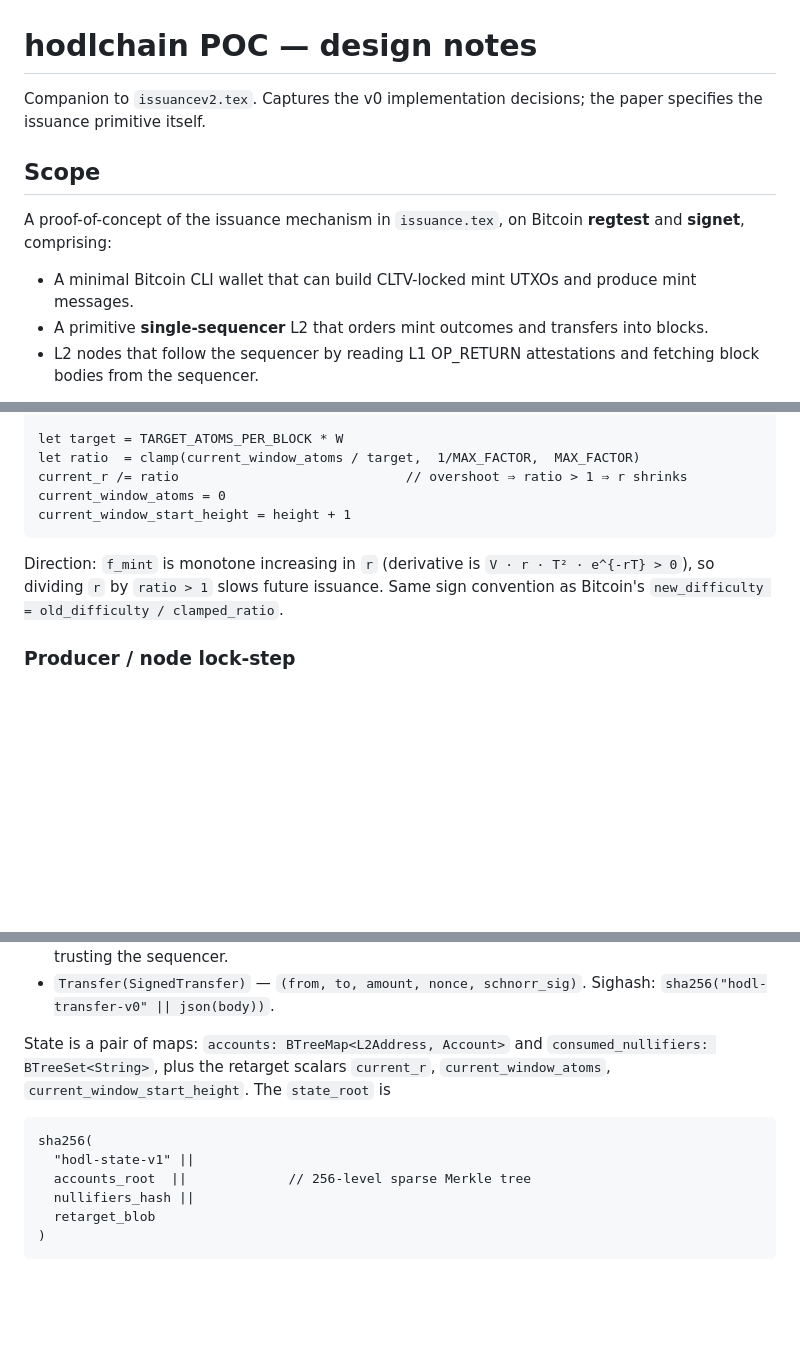
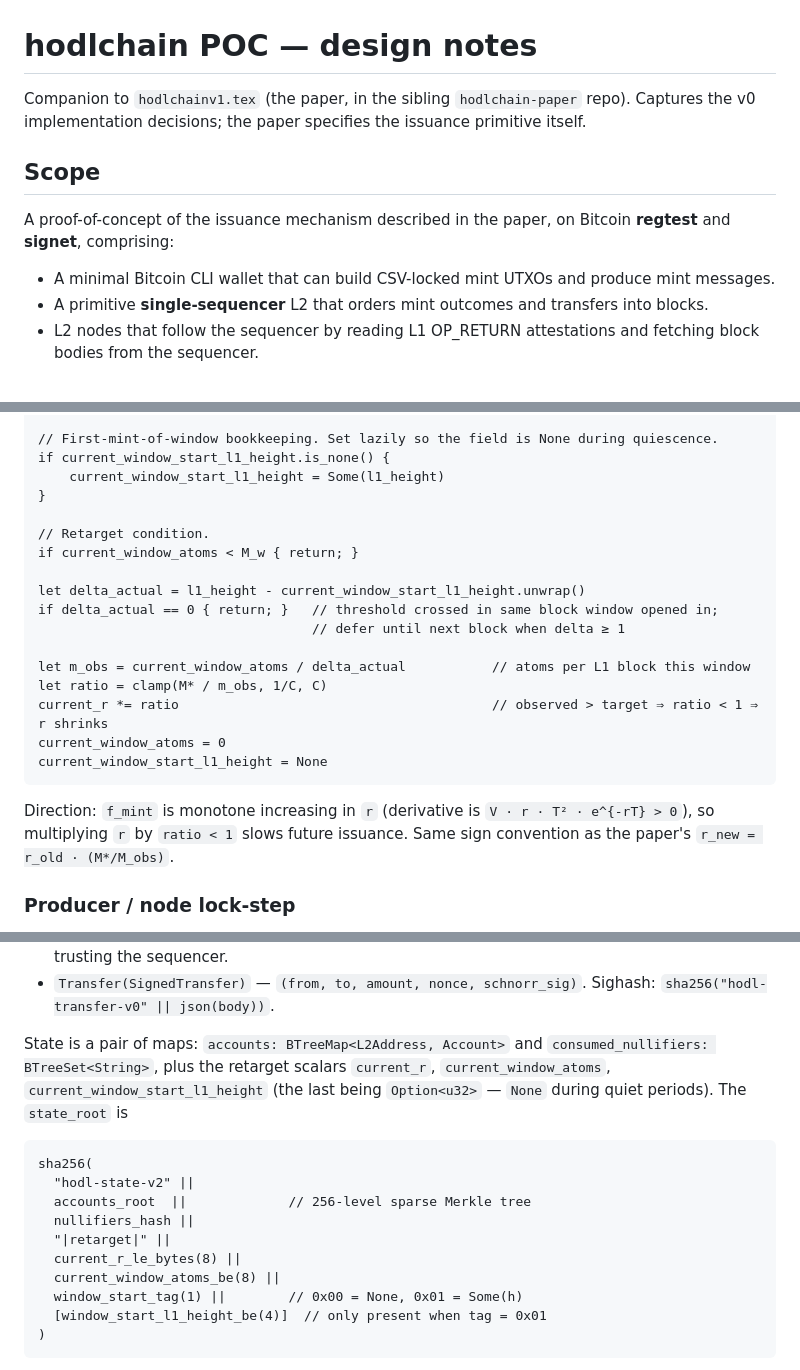
Before and after one commit to AdamISZ/hodlchain, a Markdown page: docs/design.md, 3 parts joined by grey strips. Drawn GitHub-style; blank space fills up the shorter version.

````diff
--- a/docs/design.md
+++ b/docs/design.md
@@ -1,12 +1,12 @@
 # hodlchain POC — design notes
 
-Companion to `issuancev2.tex`. Captures the v0 implementation decisions; the paper specifies the issuance primitive itself.
+Companion to `hodlchainv1.tex` (the paper, in the sibling `hodlchain-paper` repo). Captures the v0 implementation decisions; the paper specifies the issuance primitive itself.
 
 ## Scope
 
-A proof-of-concept of the issuance mechanism in `issuance.tex`, on Bitcoin **regtest** and **signet**, comprising:
+A proof-of-concept of the issuance mechanism described in the paper, on Bitcoin **regtest** and **signet**, comprising:
 
-- A minimal Bitcoin CLI wallet that can build CLTV-locked mint UTXOs and produce mint messages.
+- A minimal Bitcoin CLI wallet that can build CSV-locked mint UTXOs and produce mint messages.
 - A primitive **single-sequencer** L2 that orders mint outcomes and transfers into blocks.
 - L2 nodes that follow the sequencer by reading L1 OP_RETURN attestations and fetching block bodies from the sequencer.
 
@@ -146,12 +160,24 @@ if height == 0 || height % W != 0 { return; }   // skip genesis and non-boundari
 
-let target = TARGET_ATOMS_PER_BLOCK * W
-let ratio  = clamp(current_window_atoms / target,  1/MAX_FACTOR,  MAX_FACTOR)
-current_r /= ratio                             // overshoot ⇒ ratio > 1 ⇒ r shrinks
+// First-mint-of-window bookkeeping. Set lazily so the field is None during quiescence.
+if current_window_start_l1_height.is_none() {
+    current_window_start_l1_height = Some(l1_height)
+}
+
+// Retarget condition.
+if current_window_atoms < M_w { return; }
+
+let delta_actual = l1_height - current_window_start_l1_height.unwrap()
+if delta_actual == 0 { return; }   // threshold crossed in same block window opened in;
+                                   // defer until next block when delta ≥ 1
+
+let m_obs = current_window_atoms / delta_actual           // atoms per L1 block this window
+let ratio = clamp(M* / m_obs, 1/C, C)
+current_r *= ratio                                        // observed > target ⇒ ratio < 1 ⇒ r shrinks
 current_window_atoms = 0
-current_window_start_height = height + 1
+current_window_start_l1_height = None
 ```
 
-Direction: `f_mint` is monotone increasing in `r` (derivative is `V · r · T² · e^{-rT} > 0`), so dividing `r` by `ratio > 1` slows future issuance. Same sign convention as Bitcoin's `new_difficulty = old_difficulty / clamped_ratio`.
+Direction: `f_mint` is monotone increasing in `r` (derivative is `V · r · T² · e^{-rT} > 0`), so multiplying `r` by `ratio < 1` slows future issuance. Same sign convention as the paper's `r_new = r_old · (M*/M_obs)`.
 
 ### Producer / node lock-step
 
@@ -181,14 +207,18 @@ L2Block { header, txs: Vec<L2Tx> }
 - `Mint(MintEntry { event, witness })` — both the declared outcome (amount, nullifier, destination, lock parameters, L1 value) AND the proof. Nodes re-run `verify_mint_entry(entry, &secp, &l1, r)` for every mint in every block; a mismatch between what the witness authorises and what the event declares fails block validation. Block validity is therefore independent of trusting the sequencer.
 - `Transfer(SignedTransfer)` — `(from, to, amount, nonce, schnorr_sig)`. Sighash: `sha256("hodl-transfer-v0" || json(body))`.
 
-State is a pair of maps: `accounts: BTreeMap<L2Address, Account>` and `consumed_nullifiers: BTreeSet<String>`, plus the retarget scalars `current_r`, `current_window_atoms`, `current_window_start_height`. The `state_root` is
+State is a pair of maps: `accounts: BTreeMap<L2Address, Account>` and `consumed_nullifiers: BTreeSet<String>`, plus the retarget scalars `current_r`, `current_window_atoms`, `current_window_start_l1_height` (the last being `Option<u32>` — `None` during quiet periods). The `state_root` is
 
 ```text
 sha256(
-  "hodl-state-v1" ||
+  "hodl-state-v2" ||
   accounts_root  ||             // 256-level sparse Merkle tree
   nullifiers_hash ||
-  retarget_blob
+  "|retarget|" ||
+  current_r_le_bytes(8) ||
+  current_window_atoms_be(8) ||
+  window_start_tag(1) ||        // 0x00 = None, 0x01 = Some(h)
+  [window_start_l1_height_be(4)]  // only present when tag = 0x01
 )
 ```
 
````
Also changed, not shown: other parts of docs/design.md (+38 -24 lines).
